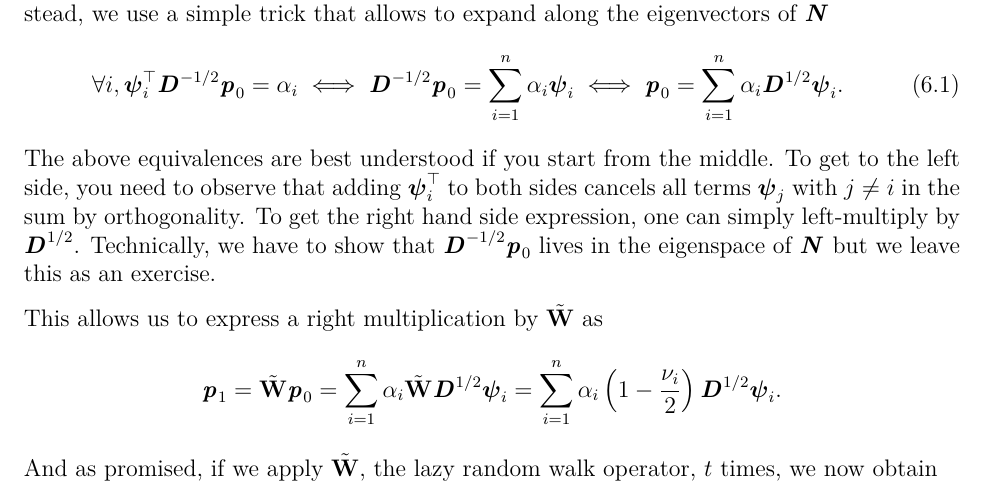
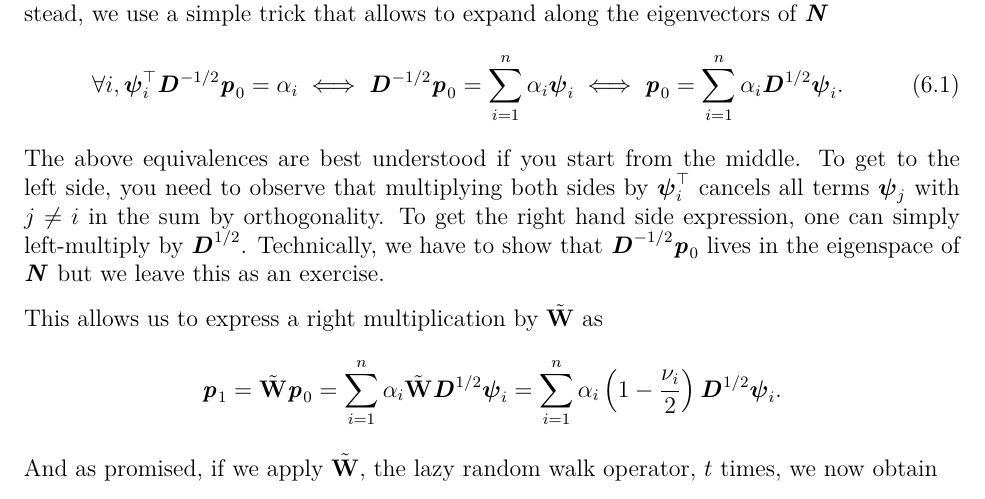
Before and after one commit to rjkyng/agao21_script, a LaTeX thesis (agao21_script/agao21_script.tex, which reads agao21_script/lecture_RandomWalks.tex): part of page 66 of 116, cut so that both start at the same text. Compiled offline with XeLaTeX.

Commit message:
Random Walks: "multiplying" instead of "adding"

```diff
--- a/agao21_script/lecture_RandomWalks.tex
+++ b/agao21_script/lecture_RandomWalks.tex
@@ -123,7 +123,7 @@ Unfortunately, $\WWtil$ is not symmetric so its eigenvectors are not necessarily
 \begin{align}\label{eq:definitionOfAlphaForWalks}
      \forall i, \ppsi_i^{\trp} \DD^{-1/2} \pp_0 = \alpha_i \iff \DD^{-1/2} \pp_0 = \sum_{i=1}^n \alpha_i \ppsi_i \iff  \pp_0 = \sum_{i=1}^n \alpha_i \DD^{1/2} \ppsi_i.
 \end{align}
-The above equivalences are best understood if you start from the middle. To get to the left side, you need to observe that adding $\ppsi_i^{\trp}$ to both sides cancels all terms $\ppsi_j$ with $j \neq i$ in the sum by orthogonality. To get the right hand side expression, one can simply left-multiply by $\DD^{1/2}$. Technically, we have to show that $\DD^{-1/2}\pp_0$ lives in the eigenspace of $\NN$ but we leave this as an exercise.
+The above equivalences are best understood if you start from the middle. To get to the left side, you need to observe that multiplying both sides by $\ppsi_i^{\trp}$ cancels all terms $\ppsi_j$ with $j \neq i$ in the sum by orthogonality. To get the right hand side expression, one can simply left-multiply by $\DD^{1/2}$. Technically, we have to show that $\DD^{-1/2}\pp_0$ lives in the eigenspace of $\NN$ but we leave this as an exercise.
 
 This allows us to express a right multiplication by $\WWtil$ as
 \[
```
